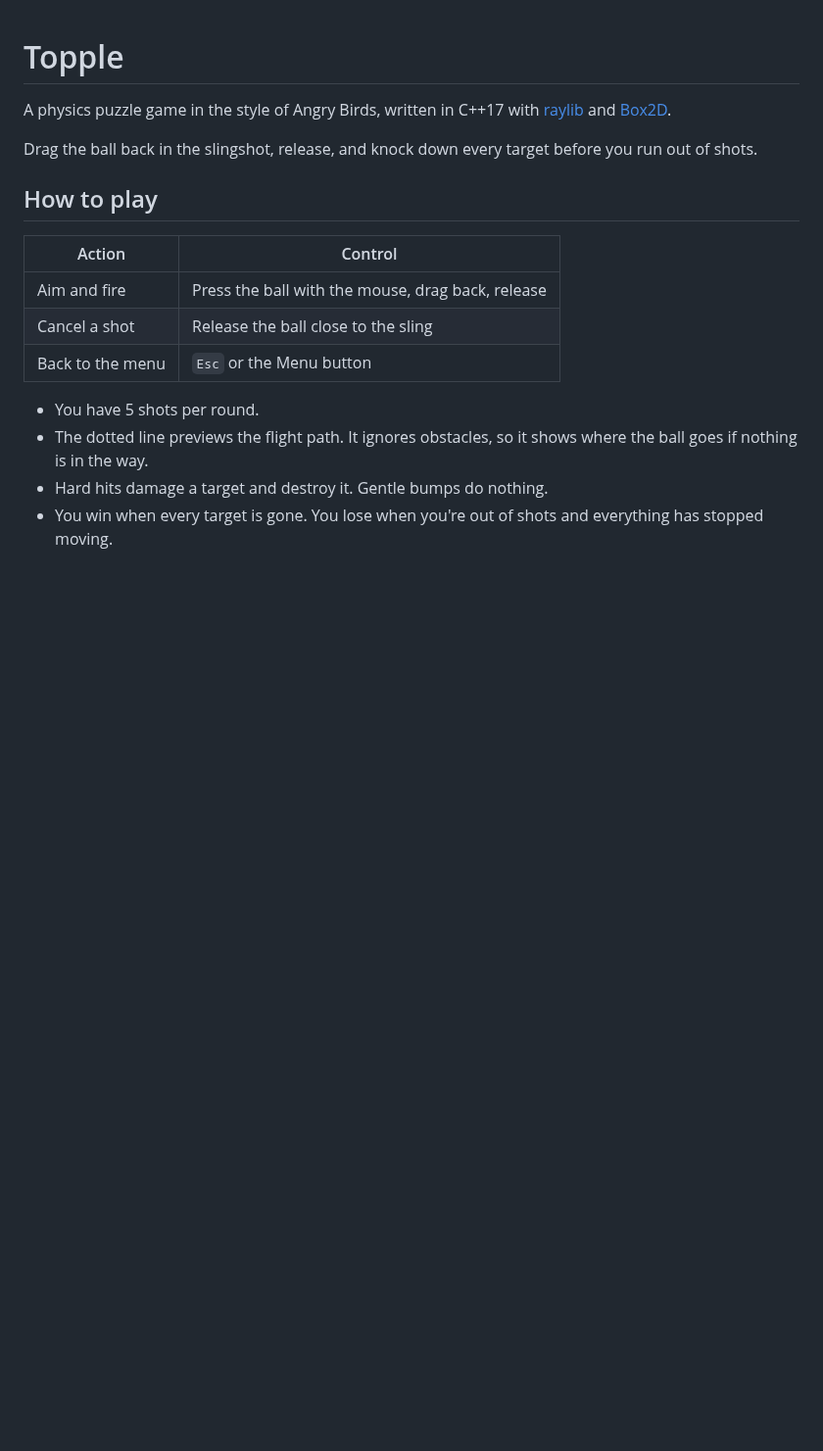
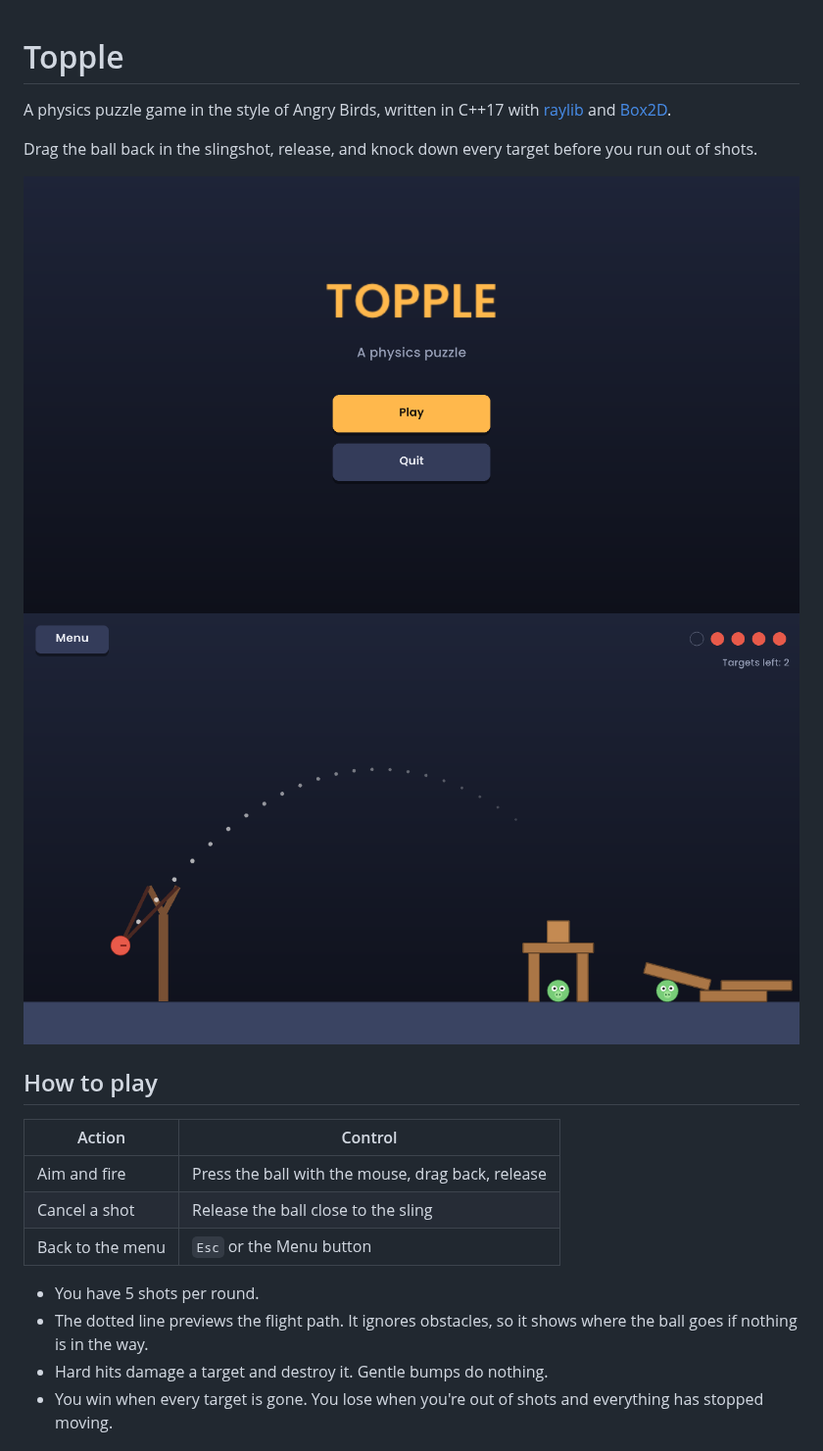
Before and after one commit to adermgram/topple, a Markdown page: README.md, the part around the change. Shown at 98% size. GitHub-like rendering; pictures changed too: docs/images/gameplay.png (added), docs/images/menu.png (added); blank space fills up the shorter version.

Commit message:
Add screenshots to README

```diff
--- a/README.md
+++ b/README.md
@@ -3,6 +3,9 @@
 A physics puzzle game in the style of Angry Birds, written in C++17 with [raylib](https://www.raylib.com/) and [Box2D](https://box2d.org/).
 
 Drag the ball back in the slingshot, release, and knock down every target before you run out of shots.
+
+![Main menu](docs/images/menu.png)
+![Aiming a shot, with the dotted flight preview](docs/images/gameplay.png)
 
 ## How to play
 
```
